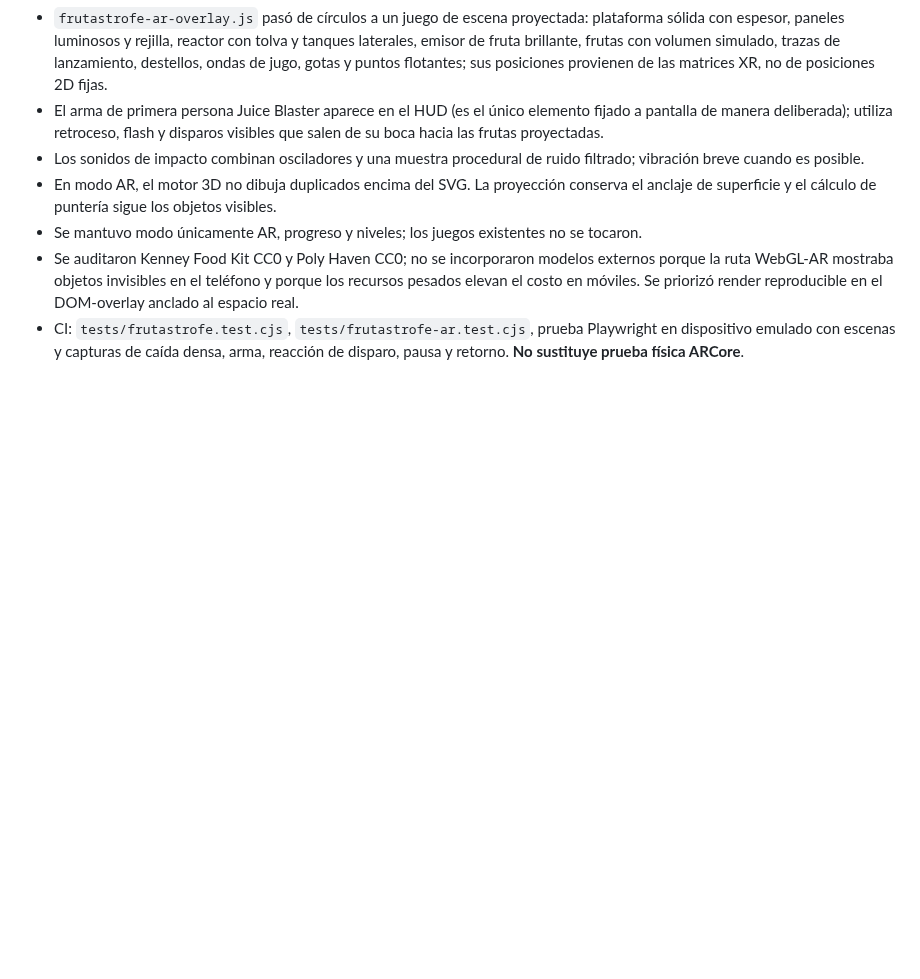
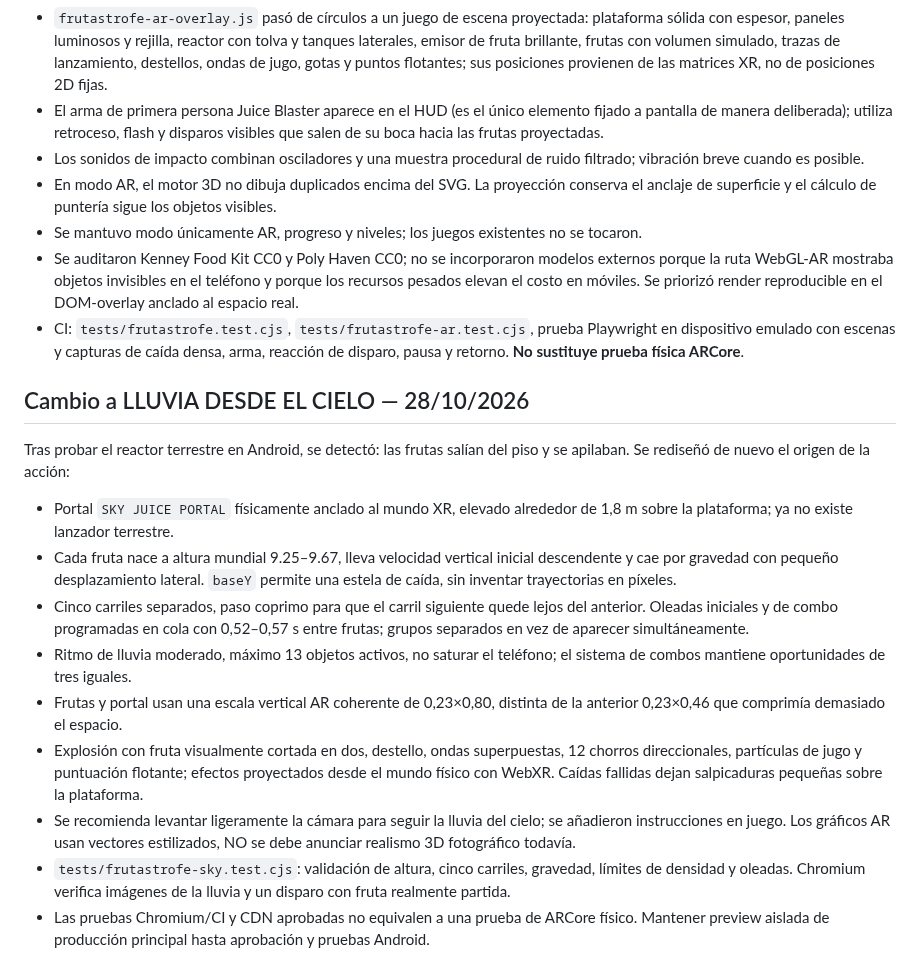
Before and after one commit to ProtectorRudo/Modo-caos, a Markdown page: docs/FRUTASTROFE.md, the part around the change. Drawn GitHub-style; blank space fills up the shorter version.

Commit message:
docs(frutastrofe): describe sky-origin physics, staggered lanes and real AR screenshot limitations

```diff
--- a/docs/FRUTASTROFE.md
+++ b/docs/FRUTASTROFE.md
@@ -59,3 +59,15 @@ Nuevos mundos y cosméticos; análisis de packs GLB CC0 con medición de FPS; on
 - Se mantuvo modo únicamente AR, progreso y niveles; los juegos existentes no se tocaron.
 - Se auditaron Kenney Food Kit CC0 y Poly Haven CC0; no se incorporaron modelos externos porque la ruta WebGL-AR mostraba objetos invisibles en el teléfono y porque los recursos pesados elevan el costo en móviles. Se priorizó render reproducible en el DOM-overlay anclado al espacio real.
 - CI: `tests/frutastrofe.test.cjs`, `tests/frutastrofe-ar.test.cjs`, prueba Playwright en dispositivo emulado con escenas y capturas de caída densa, arma, reacción de disparo, pausa y retorno. **No sustituye prueba física ARCore**.
+
+## Cambio a LLUVIA DESDE EL CIELO — 28/10/2026
+Tras probar el reactor terrestre en Android, se detectó: las frutas salían del piso y se apilaban. Se rediseñó de nuevo el origen de la acción:
+- Portal `SKY JUICE PORTAL` físicamente anclado al mundo XR, elevado alrededor de 1,8 m sobre la plataforma; ya no existe lanzador terrestre.
+- Cada fruta nace a altura mundial 9.25–9.67, lleva velocidad vertical inicial descendente y cae por gravedad con pequeño desplazamiento lateral. `baseY` permite una estela de caída, sin inventar trayectorias en píxeles.
+- Cinco carriles separados, paso coprimo para que el carril siguiente quede lejos del anterior. Oleadas iniciales y de combo programadas en cola con 0,52–0,57 s entre frutas; grupos separados en vez de aparecer simultáneamente.
+- Ritmo de lluvia moderado, máximo 13 objetos activos, no saturar el teléfono; el sistema de combos mantiene oportunidades de tres iguales.
+- Frutas y portal usan una escala vertical AR coherente de 0,23×0,80, distinta de la anterior 0,23×0,46 que comprimía demasiado el espacio.
+- Explosión con fruta visualmente cortada en dos, destello, ondas superpuestas, 12 chorros direccionales, partículas de jugo y puntuación flotante; efectos proyectados desde el mundo físico con WebXR. Caídas fallidas dejan salpicaduras pequeñas sobre la plataforma.
+- Se recomienda levantar ligeramente la cámara para seguir la lluvia del cielo; se añadieron instrucciones en juego. Los gráficos AR usan vectores estilizados, NO se debe anunciar realismo 3D fotográfico todavía.
+- `tests/frutastrofe-sky.test.cjs`: validación de altura, cinco carriles, gravedad, límites de densidad y oleadas. Chromium verifica imágenes de la lluvia y un disparo con fruta realmente partida.
+- Las pruebas Chromium/CI y CDN aprobadas no equivalen a una prueba de ARCore físico. Mantener preview aislada de producción principal hasta aprobación y pruebas Android.
```
